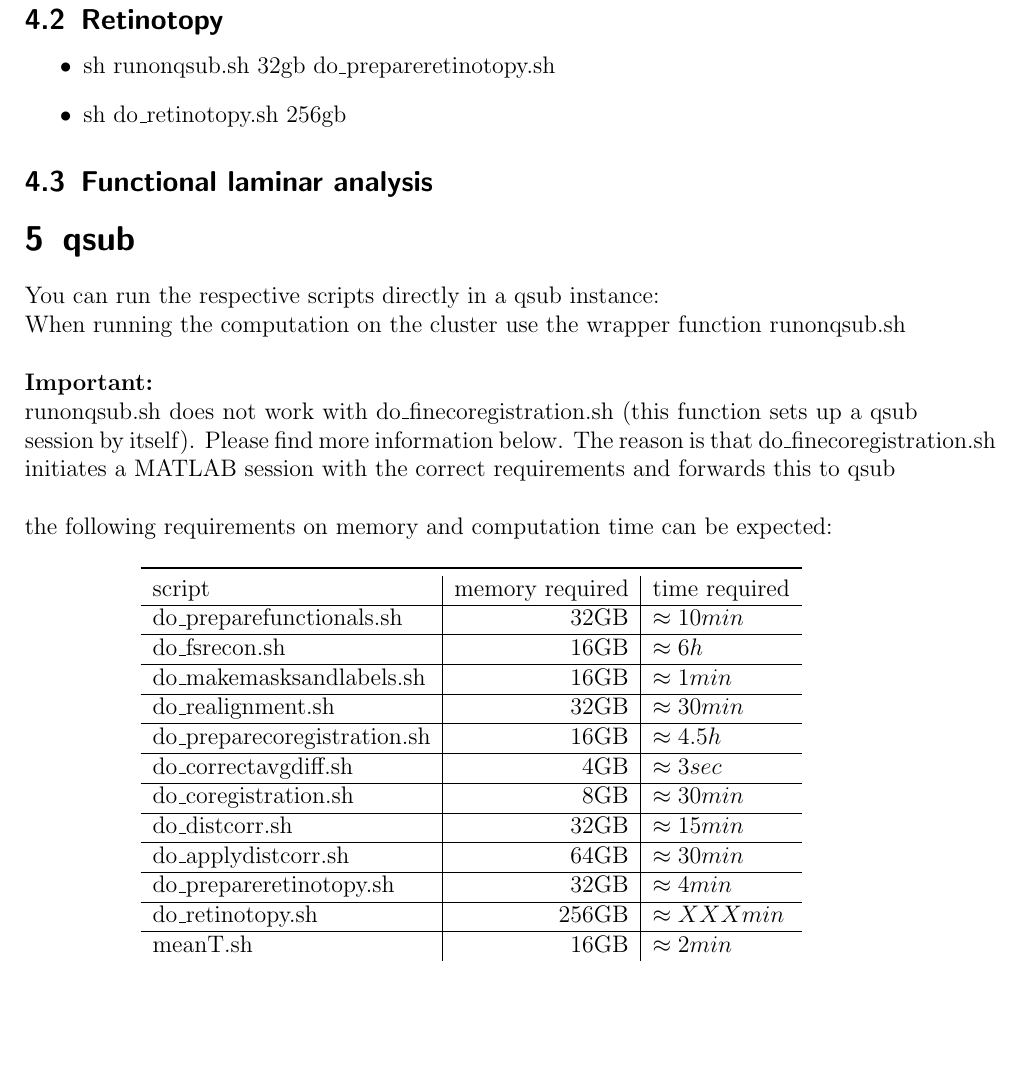
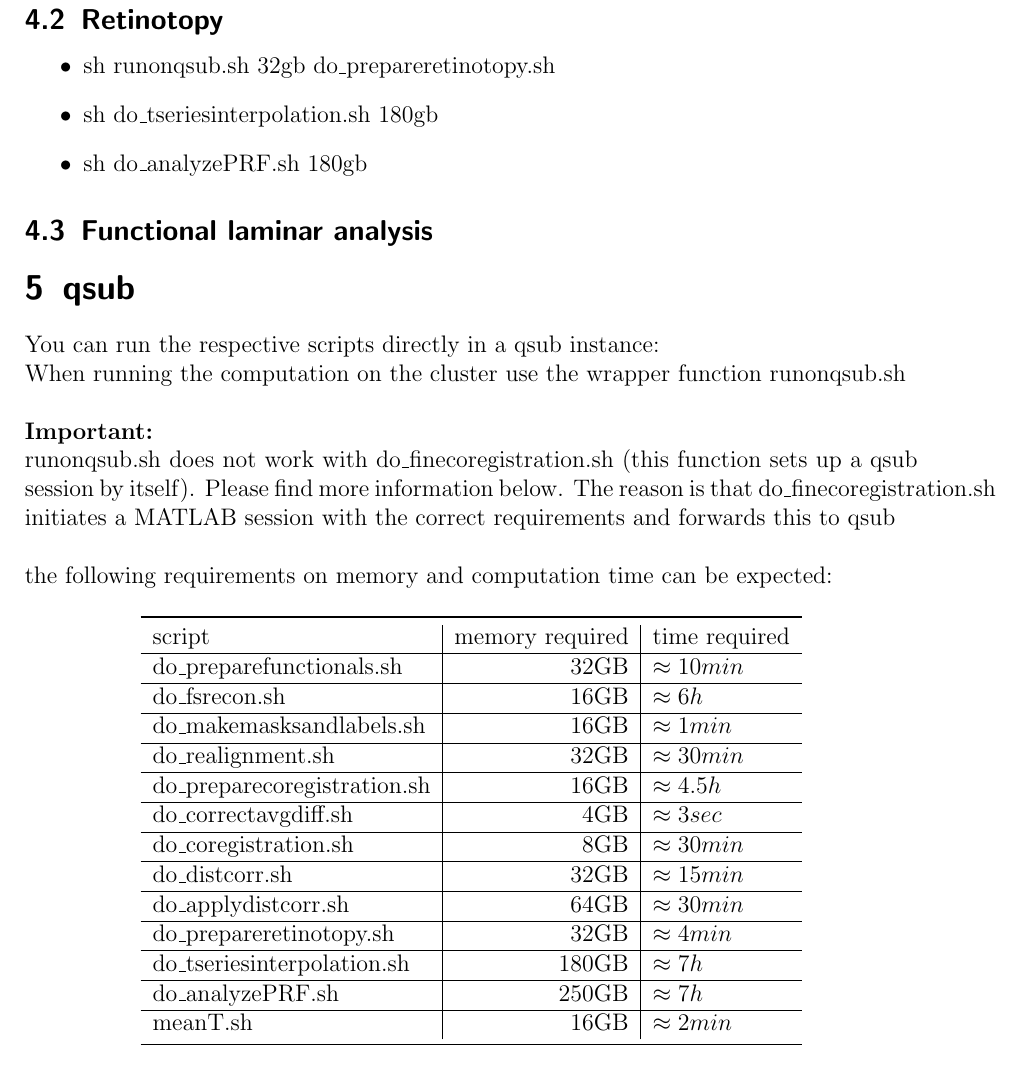
Before and after one commit to TommyClausner/laminarfMRI, a LaTeX document (documentation/laminar_pipeline.tex): part of page 10 of 20, cut so that both start at the same text, the shorter picture padded with empty space. Compiled offline with pdfLaTeX.

Commit message:
documentation update
restructuring retinotopy

```diff
--- a/documentation/laminar_pipeline.tex
+++ b/documentation/laminar_pipeline.tex
@@ -103,7 +103,8 @@ Parts of the analysis run in Bash shell scripts. Those can be called from their
 \subsection{Retinotopy}
 \begin{itemize}
 \item sh runonqsub.sh 32gb do\_prepareretinotopy.sh
-\item sh do\_retinotopy.sh 256gb
+\item sh do\_tseriesinterpolation.sh 180gb
+\item sh do\_analyzePRF.sh 180gb
 \end{itemize}
 \subsection{Functional laminar analysis}
 
@@ -131,7 +132,8 @@ script & memory required & time required\\\hline
 	do\_distcorr.sh & 32GB & $\approx 15min$ \\\hline
 	do\_applydistcorr.sh & 64GB & $\approx 30min$ \\\hline
 	do\_prepareretinotopy.sh & 32GB & $\approx 4min$ \\\hline
-	do\_retinotopy.sh & 256GB & $\approx XXXmin$ \\\hline
+	do\_tseriesinterpolation.sh & 180GB & $\approx 7h$ \\\hline
+	do\_analyzePRF.sh & 250GB & $\approx 7h$ \\\hline
 	meanT.sh & 16GB & $\approx 2min$ \\\bottomrule
 \end{tabular}
 \caption[Approximated time and memory requirements when running on qsub]{Approximated time and memory requirements for the respective script to run. Note that everything that is more than 4GB must be run on the cluster. Use runonqsub.sh for that purpose.}
```
Also changed, not shown: documentation/laminar_pipeline.pdf, 2 other files.
